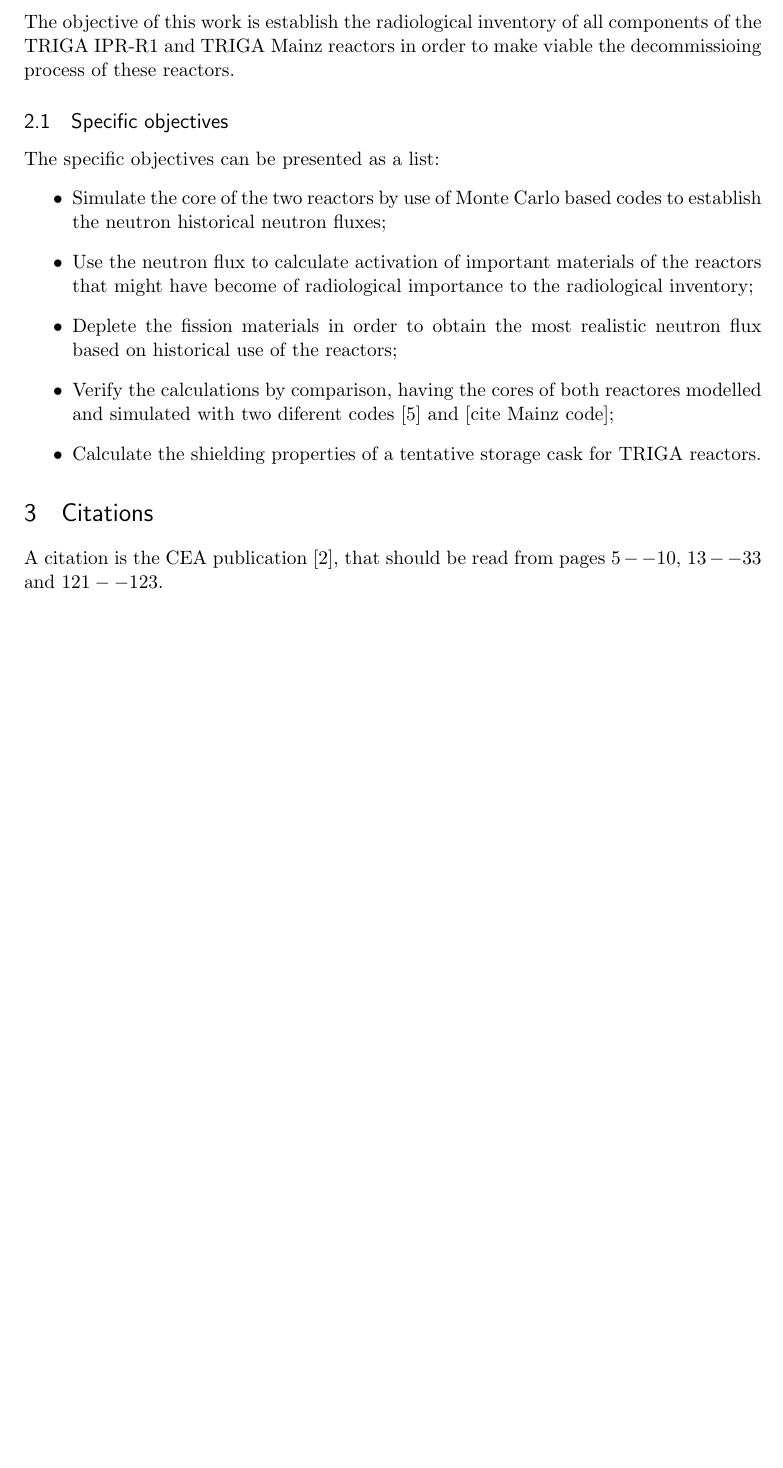
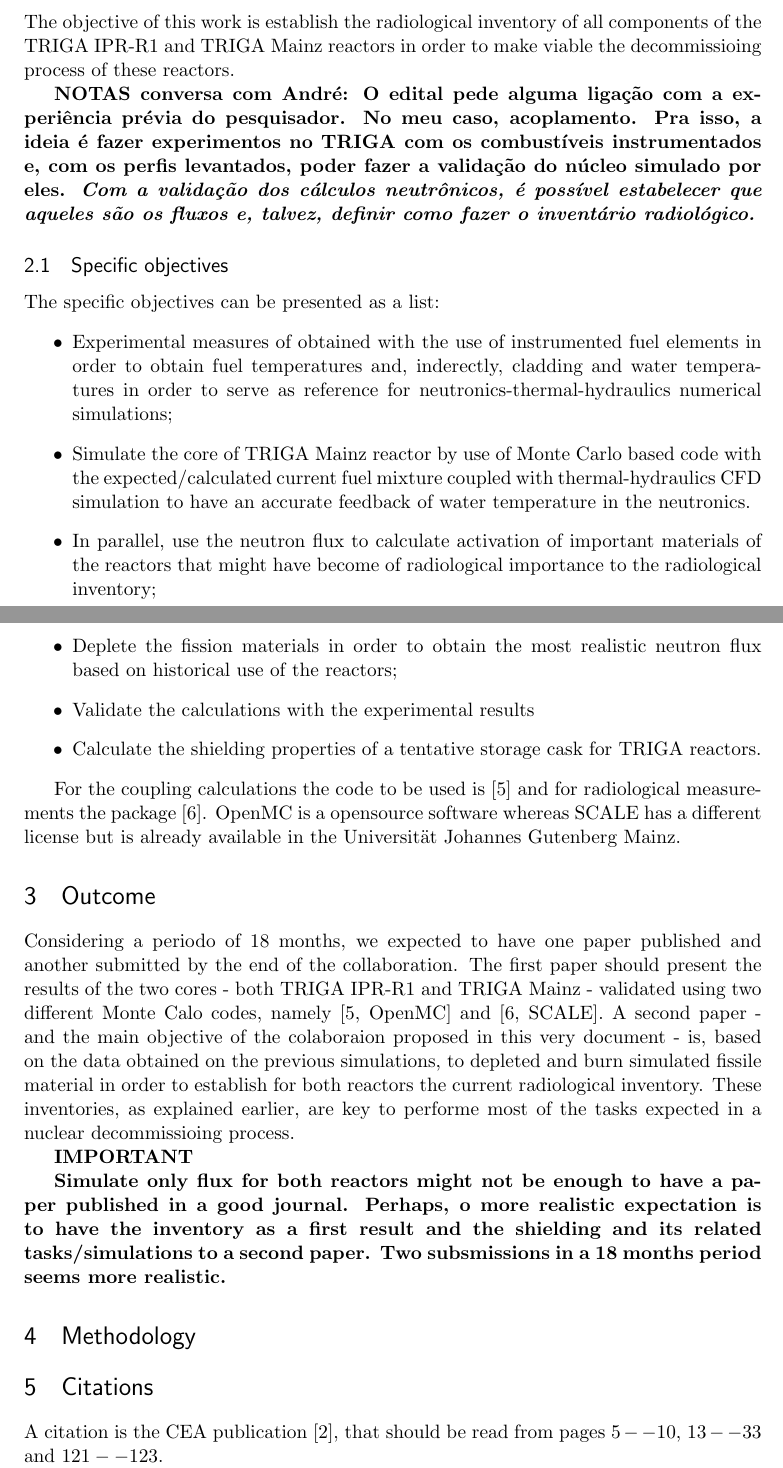
Before and after one commit to vitorvas/CAPES-VonHumboldt, a LaTeX document (project.tex): part of page 1 of 3 before the commit and two parts of pages 1 and 2 of 3 after it, the two joined at a grey line, cut so that both start at the same text, the shorter picture padded with empty space. Compiled offline with pdfLaTeX.

Commit message:
Incorporando algumas ideias do Andre.

```diff
--- a/project.tex
+++ b/project.tex
@@ -53,7 +53,7 @@
 
 %%% The "real" document content comes below...
 
-\title{Establishing the radiological inventory of TRIGA IPR-R1 and TRIGA Mainz nuclear reactors aiming the final decommissioing}
+\title{Establishing the radiological inventory of TRIGA IPR-R1 and TRIGA Mainz nuclear reactors aiming the final decommissionig (5 páginas)}
 \author{Vitor Vasconcelos Araújo Silva and Jörg Krämer}
 \date{} % Activate to display a given date or no date (if empty),
          % otherwise the current date is printed
@@ -69,17 +69,33 @@ TRIGA reactors are running since 1958...
 
 The objective of this work is establish the radiological inventory of all components of the TRIGA IPR-R1 and TRIGA Mainz reactors in order to make viable the decommissioing process of these reactors.
 
+\textbf{NOTAS conversa com André: O edital pede alguma ligação com a experiência prévia do pesquisador. No meu caso, acoplamento. Pra isso, a ideia é fazer experimentos no TRIGA com os combustíveis instrumentados e, com os perfis levantados, poder fazer a validação do núcleo simulado por eles. \textit{Com a validação dos cálculos neutrônicos, é possível estabelecer que aqueles são os fluxos e, talvez, definir como fazer o inventário radiológico.}}
+
 \subsection{Specific objectives}
 
 The specific objectives can be presented as a list:
 \begin{itemize}
-\item Simulate the core of the two reactors by use of Monte Carlo based codes to establish the neutron historical neutron fluxes;
-\item Use the neutron flux to calculate activation of important materials of the reactors that might have become of radiological importance to the radiological inventory;
+  %\item Simulate the core of the two reactors by use of Monte Carlo based codes to establish the neutron historical neutron fluxes;
+  \item  Experimental measures of obtained with the use of instrumented fuel elements in order to obtain fuel temperatures and, inderectly, cladding and water temperatures in order to serve as reference for neutronics-thermal-hydraulics numerical simulations;
+  \item Simulate the core of TRIGA Mainz reactor by use of Monte Carlo based code with the expected/calculated current fuel mixture coupled with thermal-hydraulics CFD simulation to have an accurate feedback of water temperature in the neutronics.
+\item In parallel, use the neutron flux to calculate activation of important materials of the reactors that might have become of radiological importance to the radiological inventory;
 \item Deplete the fission materials in order to obtain the most realistic neutron flux based on historical use of the reactors;
-\item Verify the calculations by comparison, having the cores of both reactores modelled and simulated with two diferent codes \cite{OpenMC2015} and [cite Mainz code];
+\item Validate the calculations with the experimental results
   \item Calculate the shielding properties of a tentative storage cask for TRIGA reactors.
 
 \end{itemize}
+
+For the coupling calculations the code to be used is \cite{OpenMC2015} and for radiological measurements the package \cite{SCALE_632}. OpenMC is a opensource software whereas SCALE has a different license but is already available in the Universität Johannes Gutenberg Mainz.
+
+\section{Outcome}
+
+Considering a periodo of 18 months, we expected to have one paper published and another submitted by the end of the collaboration. The first paper should present the results of the two cores - both TRIGA IPR-R1 and TRIGA Mainz - validated using two different Monte Calo codes, namely \cite[OpenMC]{OpenMC2015} and \cite[SCALE]{SCALE_632}. A second paper - and the main objective of the colaboraion proposed in this very document - is, based on the data obtained on the previous simulations, to depleted and burn simulated fissile material in order to establish for both reactors the current radiological inventory. These inventories, as explained earlier, are key to performe most of the tasks expected in a nuclear decommissioing process.
+
+\textbf{IMPORTANT}
+
+\textbf{Simulate only flux for both reactors might not be enough to have a paper published in a good journal. Perhaps, o more realistic expectation is to have the inventory as a first result and the shielding and its related tasks/simulations to a second paper. Two subsmissions in a 18 months period seems more realistic.}
+
+\section{Methodology}
 
 \section{Citations}
 
```
Also changed, not shown: bibliography.bib (+11 -0 lines).
